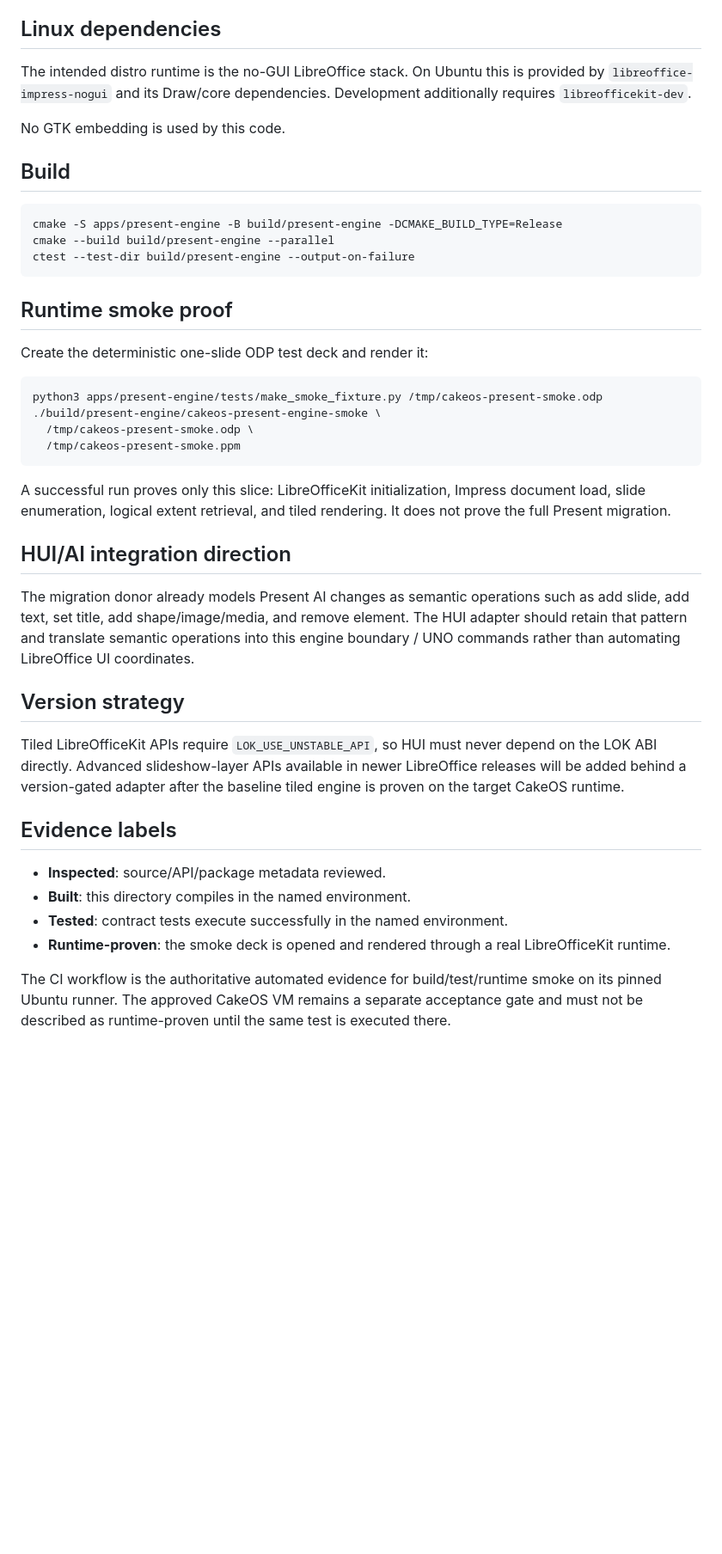
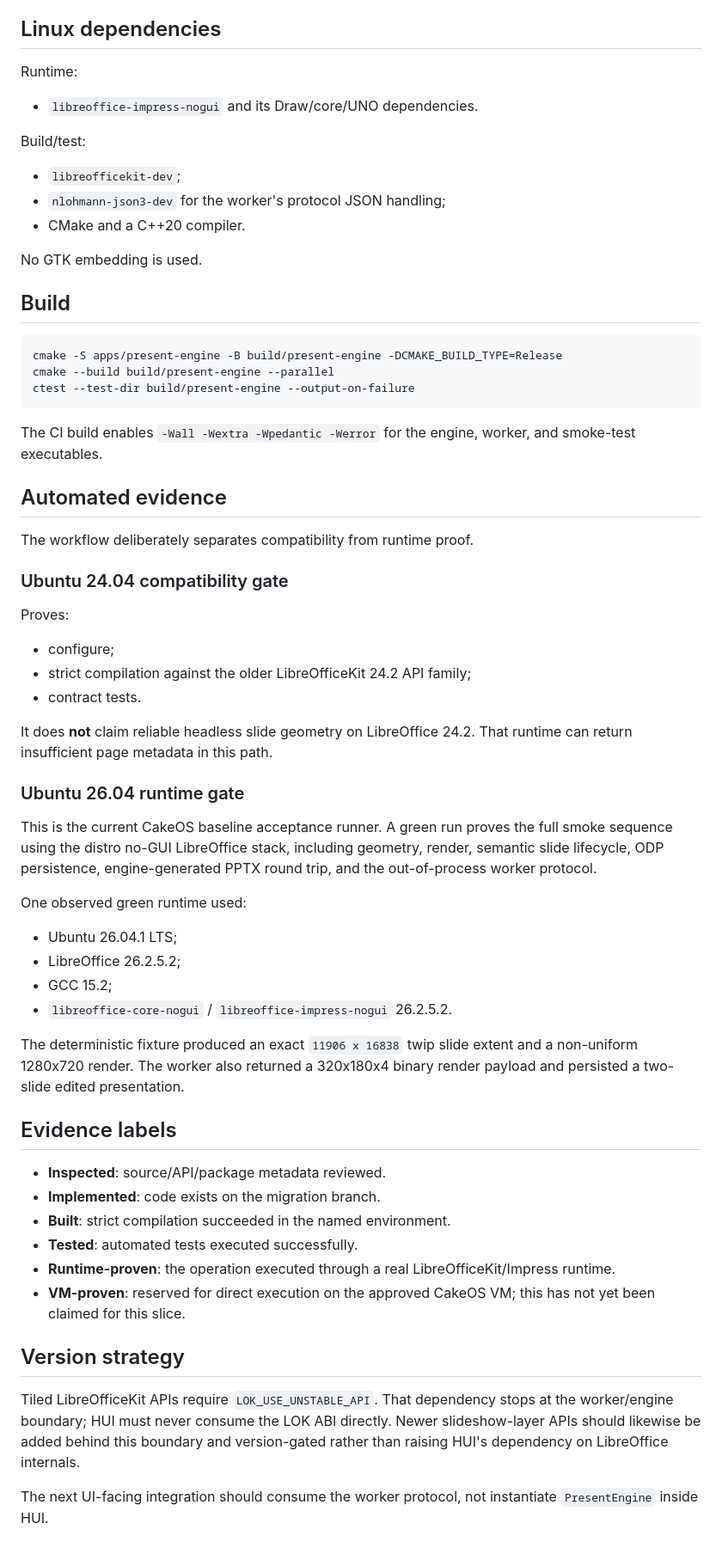
Before and after one commit to CroakyJake12/CakeOS, a Markdown page: apps/present-engine/README.md, the part around one of its changes. Shown at 86% size. Rendered like a GitHub page; blank space fills up the shorter version.

````diff
--- a/apps/present-engine/README.md
+++ b/apps/present-engine/README.md
@@ -46,9 +134,17 @@ Those are later gates rather than assumptions hidden in this foundation.
 
 ## Linux dependencies
 
-The intended distro runtime is the no-GUI LibreOffice stack. On Ubuntu this is provided by `libreoffice-impress-nogui` and its Draw/core dependencies. Development additionally requires `libreofficekit-dev`.
+Runtime:
 
-No GTK embedding is used by this code.
+- `libreoffice-impress-nogui` and its Draw/core/UNO dependencies.
+
+Build/test:
+
+- `libreofficekit-dev`;
+- `nlohmann-json3-dev` for the worker's protocol JSON handling;
+- CMake and a C++20 compiler.
+
+No GTK embedding is used.
 
 ## Build
 
@@ -58,32 +154,46 @@ cmake --build build/present-engine --parallel
 ctest --test-dir build/present-engine --output-on-failure
 ```
 
-## Runtime smoke proof
+The CI build enables `-Wall -Wextra -Wpedantic -Werror` for the engine, worker, and smoke-test executables.
 
-Create the deterministic one-slide ODP test deck and render it:
+## Automated evidence
 
-```sh
-python3 apps/present-engine/tests/make_smoke_fixture.py /tmp/cakeos-present-smoke.odp
-./build/present-engine/cakeos-present-engine-smoke \
-  /tmp/cakeos-present-smoke.odp \
-  /tmp/cakeos-present-smoke.ppm
-```
+The workflow deliberately separates compatibility from runtime proof.
 
-A successful run proves only this slice: LibreOfficeKit initialization, Impress document load, slide enumeration, logical extent retrieval, and tiled rendering. It does not prove the full Present migration.
+### Ubuntu 24.04 compatibility gate
 
-## HUI/AI integration direction
+Proves:
 
-The migration donor already models Present AI changes as semantic operations such as add slide, add text, set title, add shape/image/media, and remove element. The HUI adapter should retain that pattern and translate semantic operations into this engine boundary / UNO commands rather than automating LibreOffice UI coordinates.
+- configure;
+- strict compilation against the older LibreOfficeKit 24.2 API family;
+- contract tests.
 
-## Version strategy
+It does **not** claim reliable headless slide geometry on LibreOffice 24.2. That runtime can return insufficient page metadata in this path.
 
-Tiled LibreOfficeKit APIs require `LOK_USE_UNSTABLE_API`, so HUI must never depend on the LOK ABI directly. Advanced slideshow-layer APIs available in newer LibreOffice releases will be added behind a version-gated adapter after the baseline tiled engine is proven on the target CakeOS runtime.
+### Ubuntu 26.04 runtime gate
+
+This is the current CakeOS baseline acceptance runner. A green run proves the full smoke sequence using the distro no-GUI LibreOffice stack, including geometry, render, semantic slide lifecycle, ODP persistence, engine-generated PPTX round trip, and the out-of-process worker protocol.
+
+One observed green runtime used:
+
+- Ubuntu 26.04.1 LTS;
+- LibreOffice 26.2.5.2;
+- GCC 15.2;
+- `libreoffice-core-nogui` / `libreoffice-impress-nogui` 26.2.5.2.
+
+The deterministic fixture produced an exact `11906 x 16838` twip slide extent and a non-uniform 1280x720 render. The worker also returned a 320x180x4 binary render payload and persisted a two-slide edited presentation.
 
 ## Evidence labels
 
 - **Inspected**: source/API/package metadata reviewed.
-- **Built**: this directory compiles in the named environment.
-- **Tested**: contract tests execute successfully in the named environment.
-- **Runtime-proven**: the smoke deck is opened and rendered through a real LibreOfficeKit runtime.
+- **Implemented**: code exists on the migration branch.
+- **Built**: strict compilation succeeded in the named environment.
+- **Tested**: automated tests executed successfully.
+- **Runtime-proven**: the operation executed through a real LibreOfficeKit/Impress runtime.
+- **VM-proven**: reserved for direct execution on the approved CakeOS VM; this has not yet been claimed for this slice.
 
-The CI workflow is the authoritative automated evidence for build/test/runtime smoke on its pinned Ubuntu runner. The approved CakeOS VM remains a separate acceptance gate and must not be described as runtime-proven until the same test is executed there.
+## Version strategy
+
+Tiled LibreOfficeKit APIs require `LOK_USE_UNSTABLE_API`. That dependency stops at the worker/engine boundary; HUI must never consume the LOK ABI directly. Newer slideshow-layer APIs should likewise be added behind this boundary and version-gated rather than raising HUI's dependency on LibreOffice internals.
+
+The next UI-facing integration should consume the worker protocol, not instantiate `PresentEngine` inside HUI.
````
Also changed, not shown: other parts of apps/present-engine/README.md (+119 -31 lines).
